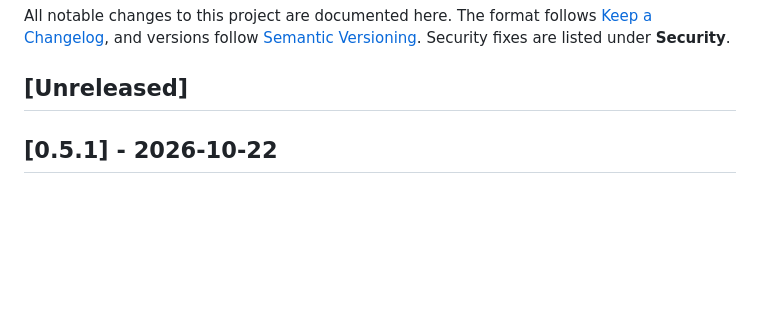
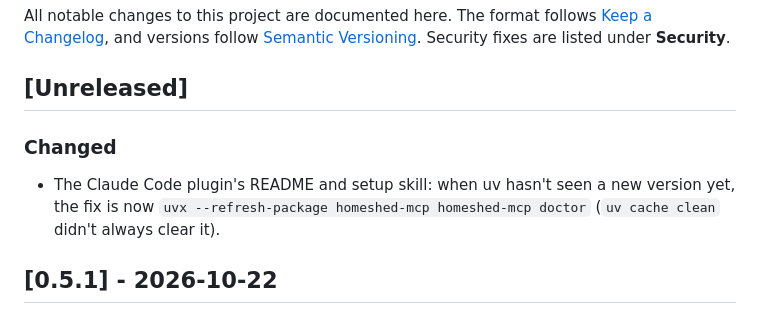
Before and after one commit to keefng8/homeshed-mcp, a Markdown page: CHANGELOG.md, the part around the change. Rendered like a GitHub page; blank space fills up the shorter version.

```diff
--- a/CHANGELOG.md
+++ b/CHANGELOG.md
@@ -5,6 +5,10 @@ All notable changes to this project are documented here. The format follows
 [Semantic Versioning](https://semver.org/spec/v2.0.0.html). Security fixes are listed under **Security**.
 
 ## [Unreleased]
+
+### Changed
+- The Claude Code plugin's README and setup skill: when uv hasn't seen a new version yet, the fix is now
+  `uvx --refresh-package homeshed-mcp homeshed-mcp doctor` (`uv cache clean` didn't always clear it).
 
 ## [0.5.1] - 2026-10-22
 
```
Also changed, not shown: plugin/README.md (+2 -1 lines), 1 other file.
